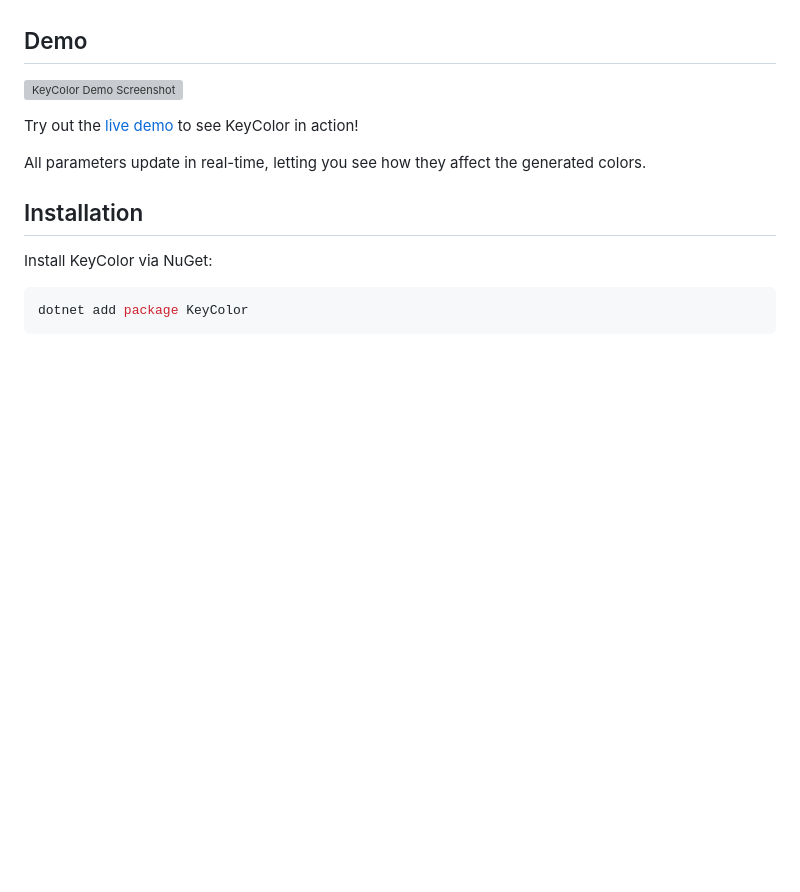
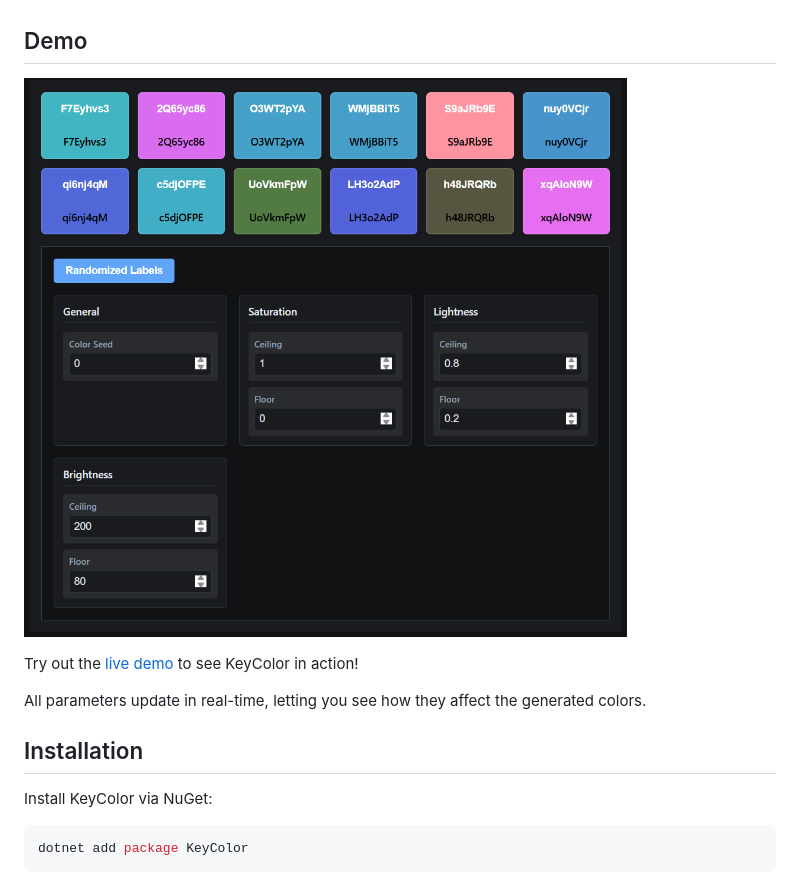
Before and after one commit to gpoon21/KeyColor, a Markdown page: README.md, the part around the change. Rendered like a GitHub page; blank space fills up the shorter version; grey boxes are pictures that could not be loaded.

Commit message:
Corrected typo in image path in README.md.

```diff
--- a/README.md
+++ b/README.md
@@ -19,7 +19,7 @@ If you find this project helpful, please consider giving it a star! ⭐
 
 ## Demo
 
-![KeyColor Demo Screenshot](ReadmeAssets/Screenshot.png)
+![KeyColor Demo Screenshot](ReadmeAsssets/Screenshot.png)
 
 Try out the [live demo](https://brave-bush-06f230610.6.azurestaticapps.net/) to see KeyColor in action!
 
```
